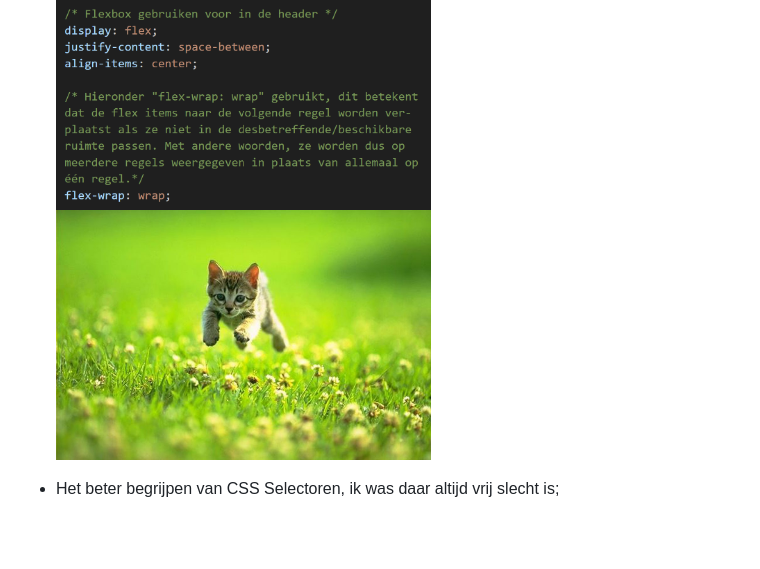
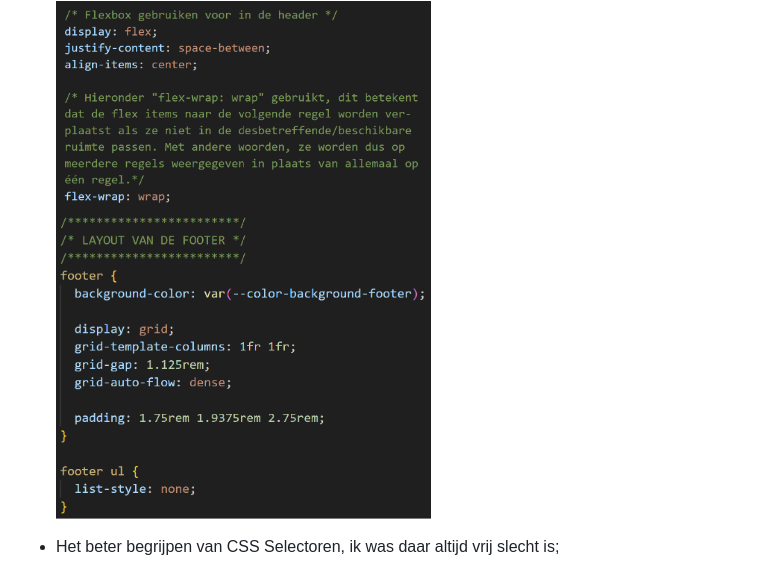
Before and after one commit to edwardvanvliet/FED23-24, a Markdown page: README.md, the part around the change. Drawn GitHub-style; blank space fills up the shorter version.

```diff
--- a/README.md
+++ b/README.md
@@ -271,7 +271,7 @@ Nb. Door *open* toe te voegen aan een *details* element kun je deze standaard op
 
     <img src="readme-images/flexbox_voorbeeld.png" width="375px" alt="Flexbox voorbeeld">
 
-    <img src="readme-images/dummy-plaatje.jpg" width="375px" alt="Grid voorbeeld">
+    <img src="readme-images/Voorbeeld_display_grid.png" width="375px" alt="Grid voorbeeld">
 
   - Het beter begrijpen van CSS Selectoren, ik was daar altijd vrij slecht is;
 
```
